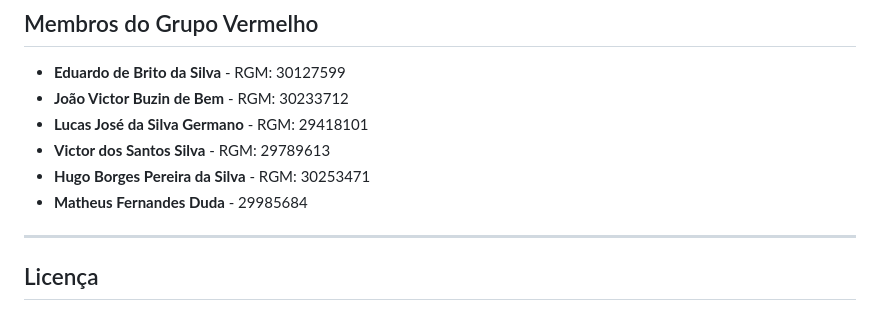
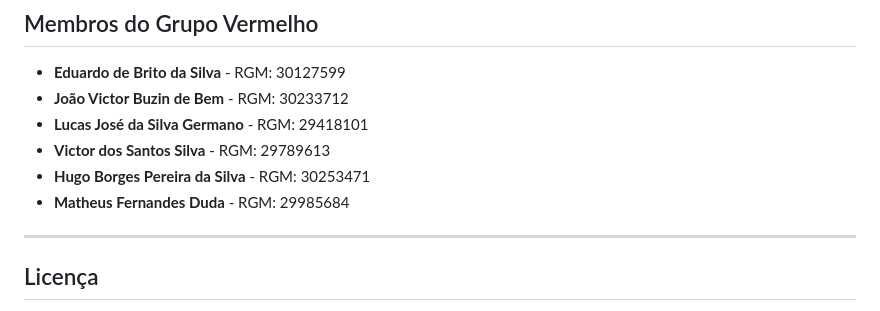
Before and after one commit to Edubritz/first-brito, a Markdown page: README.md, the part around the change. Rendered like a GitHub page.

```diff
--- a/README.md
+++ b/README.md
@@ -166,7 +166,7 @@ Contribuições são bem-vindas! Se você tiver sugestões ou melhorias, fique
 - **Lucas José da Silva Germano** - RGM: 29418101
 - **Victor dos Santos Silva** - RGM: 29789613
 - **Hugo Borges Pereira da Silva** - RGM: 30253471
-- **Matheus Fernandes Duda** - 29985684
+- **Matheus Fernandes Duda** - RGM: 29985684
 
 ---
 
```
